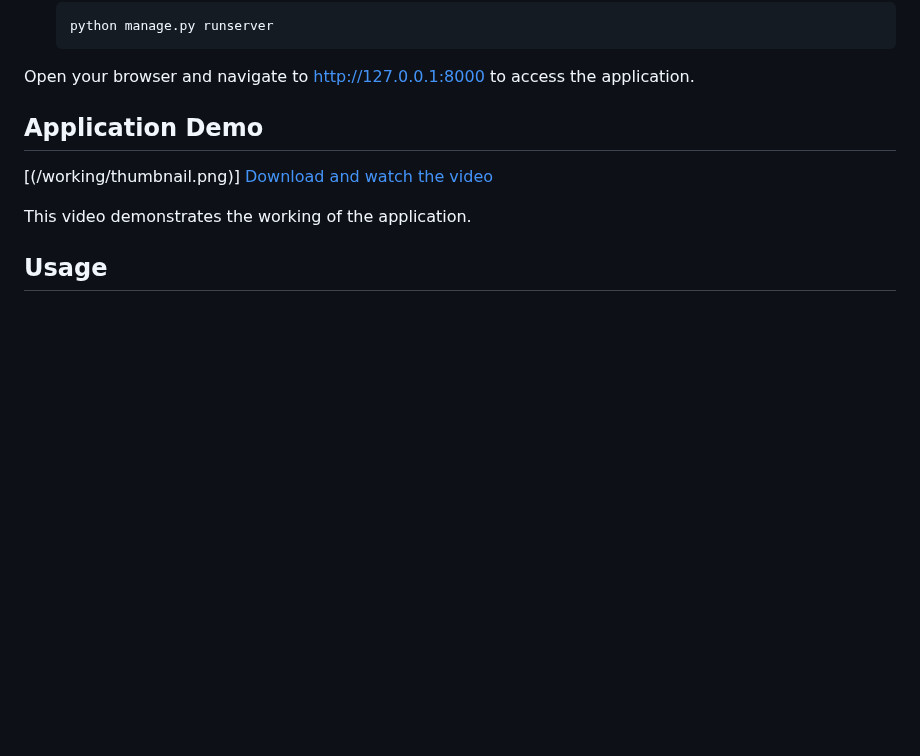
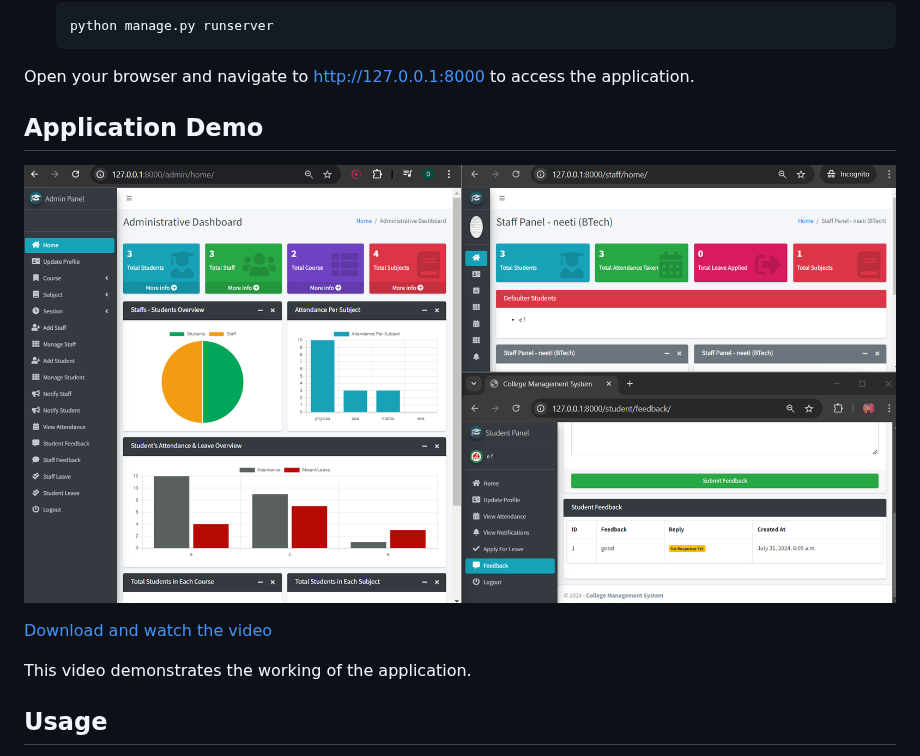
Before and after one commit to DevyanshMalhotra/college-management-system-django, a Markdown page: README.md, the part around the change. Drawn GitHub-style; blank space fills up the shorter version.

```diff
--- a/README.md
+++ b/README.md
@@ -89,8 +89,9 @@ Open your browser and navigate to [http://127.0.0.1:8000](http://127.0.0.1:8000)
 
 ## Application Demo
 
-[(/working/thumbnail.png)]
-[Download and watch the video](/working/working.mp4)
+![Thumbnail for the video](/working/thumbnail.png)
+
+[Download and watch the video](working/working.mp4)
 
 This video demonstrates the working of the application.
 
```
